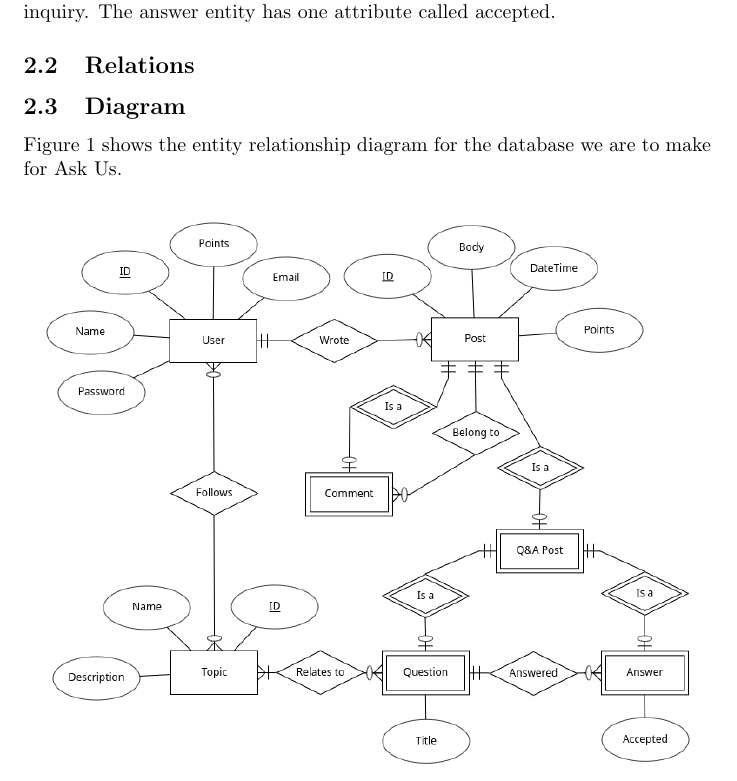
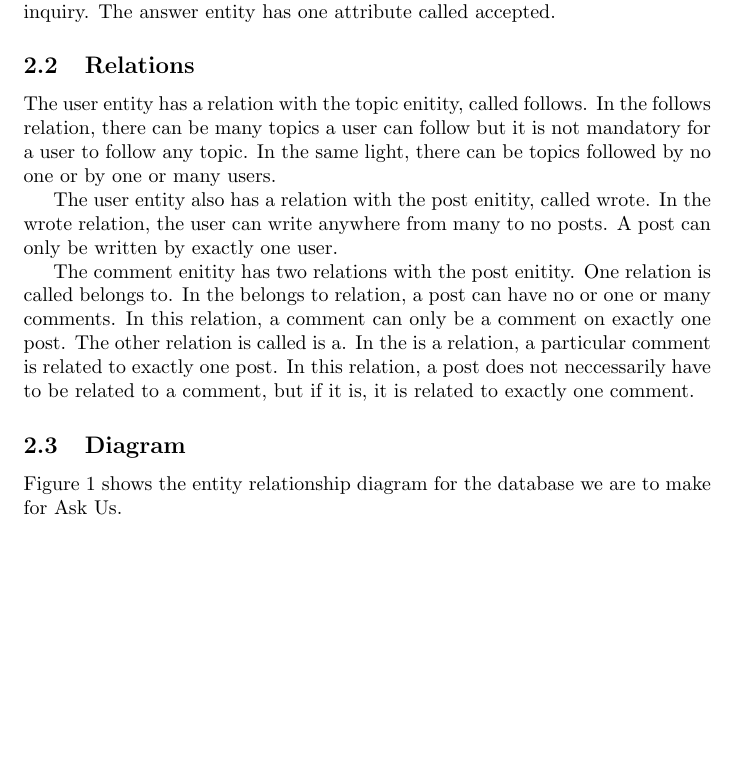
Before and after one commit to abrahammurciano/ask-us, a LaTeX document (latex/first-stage.tex, which reads latex/erd.tex): part of page 2 of 2 before the commit and part of page 2 of 3 after it, cut so that both start at the same text, the shorter picture padded with empty space. Compiled offline with pdfLaTeX.

Commit message:
continued subsection relation

```diff
--- a/latex/erd.tex
+++ b/latex/erd.tex
@@ -17,6 +17,13 @@ A question is what a user would post if he wanted to receive a solution to his i
 An answer is what a user would post if he wanted to give a solution to a inquiry. The answer entity has one attribute called accepted.
 
 \subsection{Relations}
+The user entity has a relation with the topic enitity, called follows. In the follows relation, there can be many topics a user can follow but it is not mandatory for a user to follow any topic. In the same light, there can be topics followed by no one or by one or many users.
+
+The user entity also has a relation with the post enitity, called wrote. In the wrote relation, the user can write anywhere from many to no posts. A post can only be written by exactly one user.
+
+The comment enitity has two relations with the post enitity. One relation is called belongs to. In the belongs to relation, a post can have no or one or many comments. In this relation, a comment can only be a comment on exactly one post. The other relation is called is a. In the is a relation, a particular comment is related to exactly one post. In this relation, a post does not neccessarily have to be related to a comment, but if it is, it is related to exactly one comment.
+
+
 
 \subsection{Diagram}
 
```
Also changed, not shown: latex/first-stage.pdf, 4 other files.
